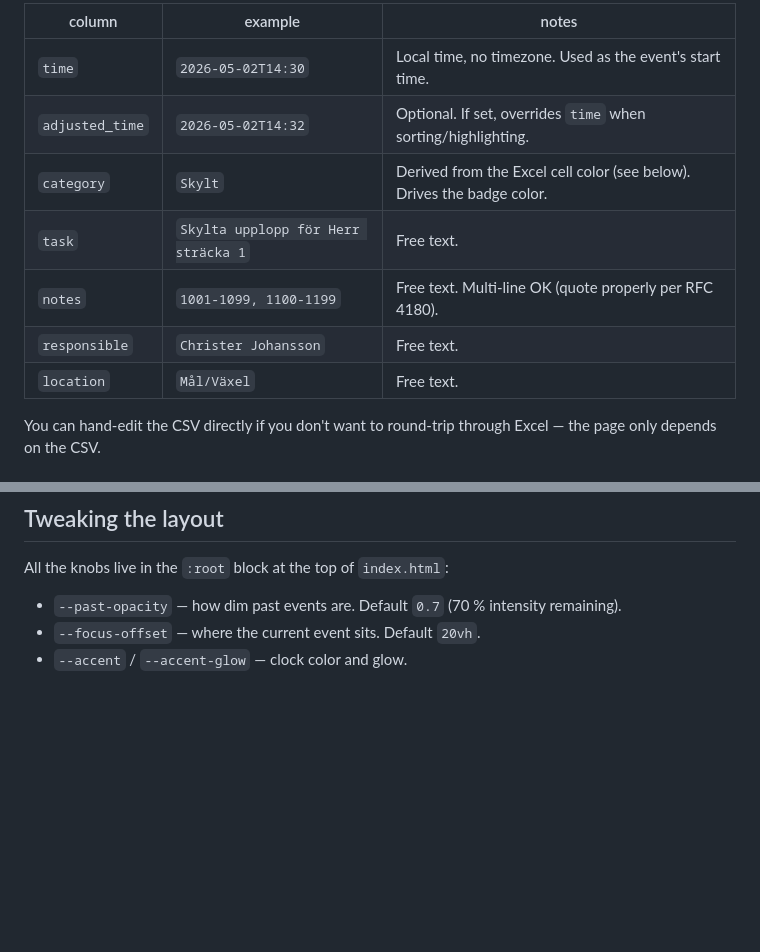
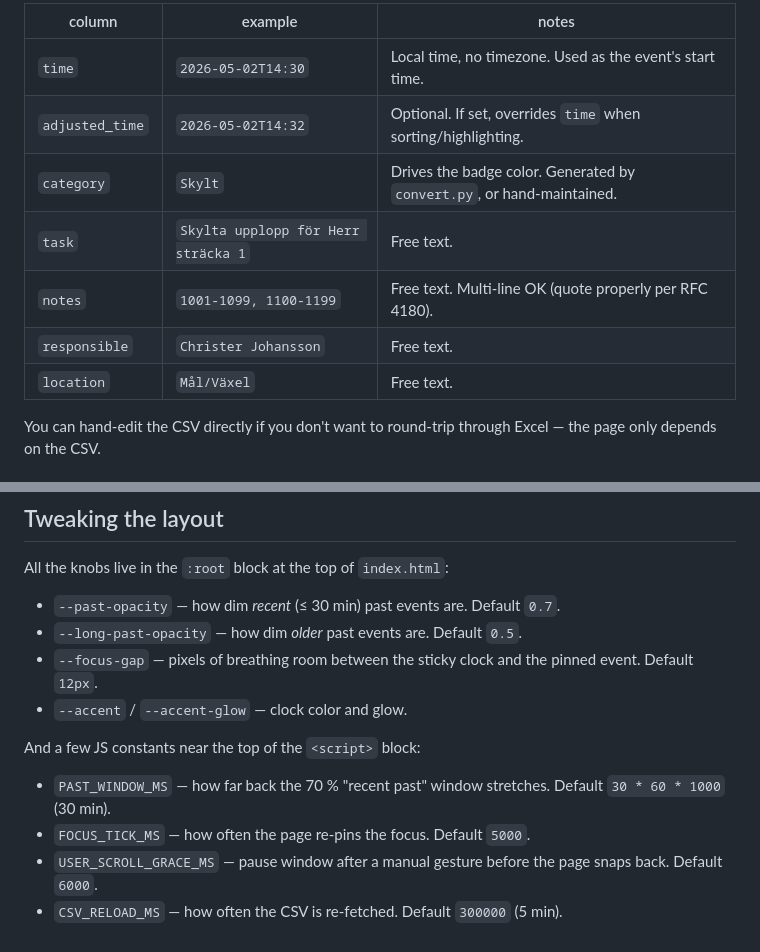
Before and after one commit to hakanhammarin/10mila-schedule, a Markdown page: README.md, 2 parts joined by grey strips. Drawn GitHub-style; blank space fills up the shorter version.

```diff
--- a/README.md
+++ b/README.md
@@ -68,13 +77,13 @@ nginx, …).
 
-| column          | example                                | notes                                                                 |
-| --------------- | -------------------------------------- | --------------------------------------------------------------------- |
-| `time`          | `2026-05-02T14:30`                     | Local time, no timezone. Used as the event's start time.              |
-| `adjusted_time` | `2026-05-02T14:32`                     | Optional. If set, overrides `time` when sorting/highlighting.         |
-| `category`      | `Skylt`                                | Derived from the Excel cell color (see below). Drives the badge color. |
-| `task`          | `Skylta upplopp för Herr sträcka 1`    | Free text.                                                            |
-| `notes`         | `1001-1099, 1100-1199`                 | Free text. Multi-line OK (quote properly per RFC 4180).               |
-| `responsible`   | `Christer Johansson`                   | Free text.                                                            |
-| `location`      | `Mål/Växel`                            | Free text.                                                            |
+| column          | example                                | notes                                                                  |
+| --------------- | -------------------------------------- | ---------------------------------------------------------------------- |
+| `time`          | `2026-05-02T14:30`                     | Local time, no timezone. Used as the event's start time.               |
+| `adjusted_time` | `2026-05-02T14:32`                     | Optional. If set, overrides `time` when sorting/highlighting.          |
+| `category`      | `Skylt`                                | Drives the badge color. Generated by `convert.py`, or hand-maintained. |
+| `task`          | `Skylta upplopp för Herr sträcka 1`    | Free text.                                                             |
+| `notes`         | `1001-1099, 1100-1199`                 | Free text. Multi-line OK (quote properly per RFC 4180).                |
+| `responsible`   | `Christer Johansson`                   | Free text.                                                             |
+| `location`      | `Mål/Växel`                            | Free text.                                                             |
 
 You can hand-edit the CSV directly if you don't want to round-trip through
 Excel — the page only depends on the CSV.
@@ -102,7 +183,19 @@ rules in `index.html`.
 
 All the knobs live in the `:root` block at the top of `index.html`:
 
-- `--past-opacity` — how dim past events are. Default `0.7` (70 % intensity
-  remaining).
-- `--focus-offset` — where the current event sits. Default `20vh`.
+- `--past-opacity` — how dim *recent* (≤ 30 min) past events are.
+  Default `0.7`.
+- `--long-past-opacity` — how dim *older* past events are. Default `0.5`.
+- `--focus-gap` — pixels of breathing room between the sticky clock and the
+  pinned event. Default `12px`.
 - `--accent` / `--accent-glow` — clock color and glow.
+
+And a few JS constants near the top of the `<script>` block:
+
+- `PAST_WINDOW_MS` — how far back the 70 % "recent past" window stretches.
+  Default `30 * 60 * 1000` (30 min).
+- `FOCUS_TICK_MS` — how often the page re-pins the focus. Default `5000`.
+- `USER_SCROLL_GRACE_MS` — pause window after a manual gesture before the
+  page snaps back. Default `6000`.
+- `CSV_RELOAD_MS` — how often the CSV is re-fetched. Default `300000`
+  (5 min).
```
Also changed, not shown: other parts of README.md (+112 -31 lines).
